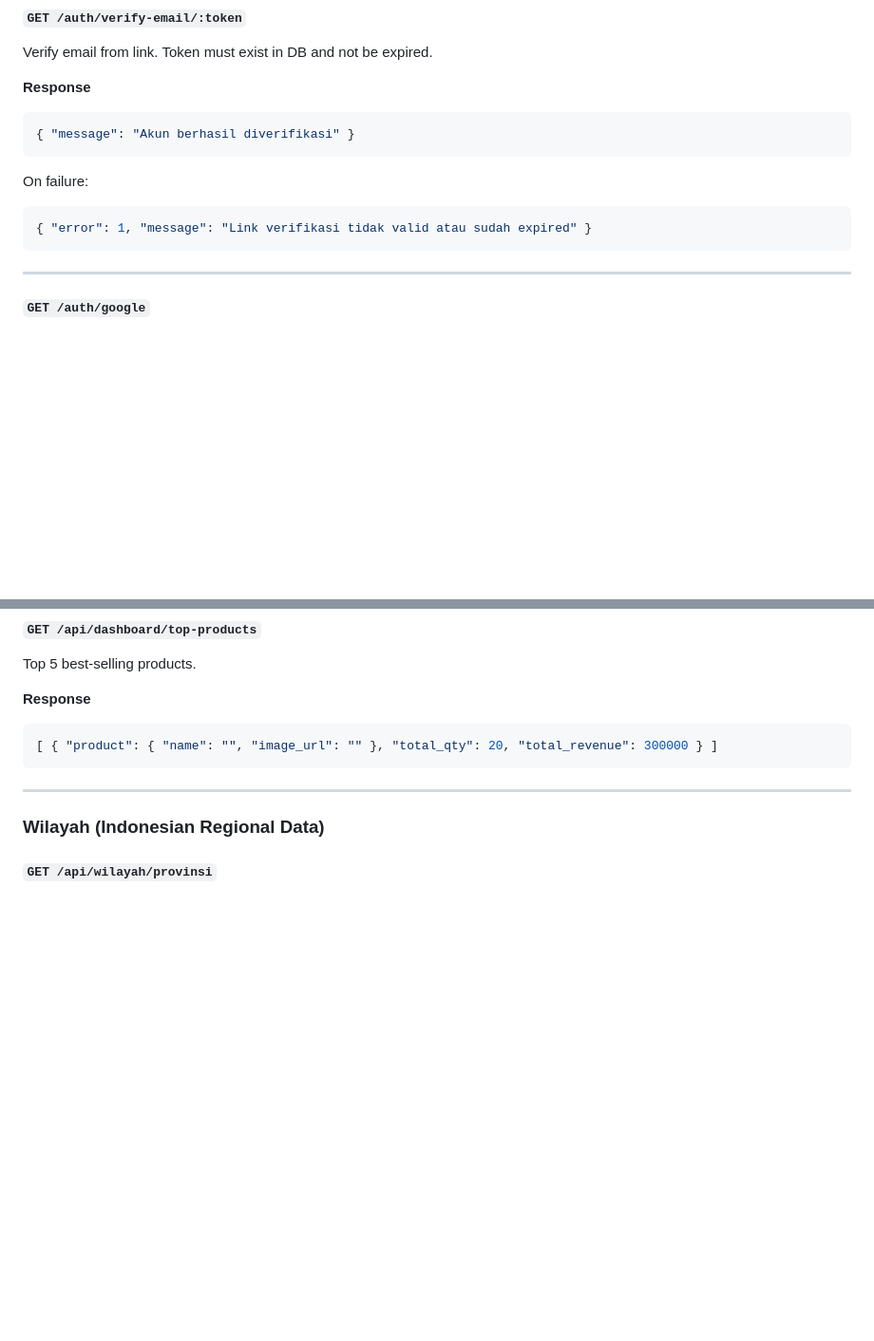
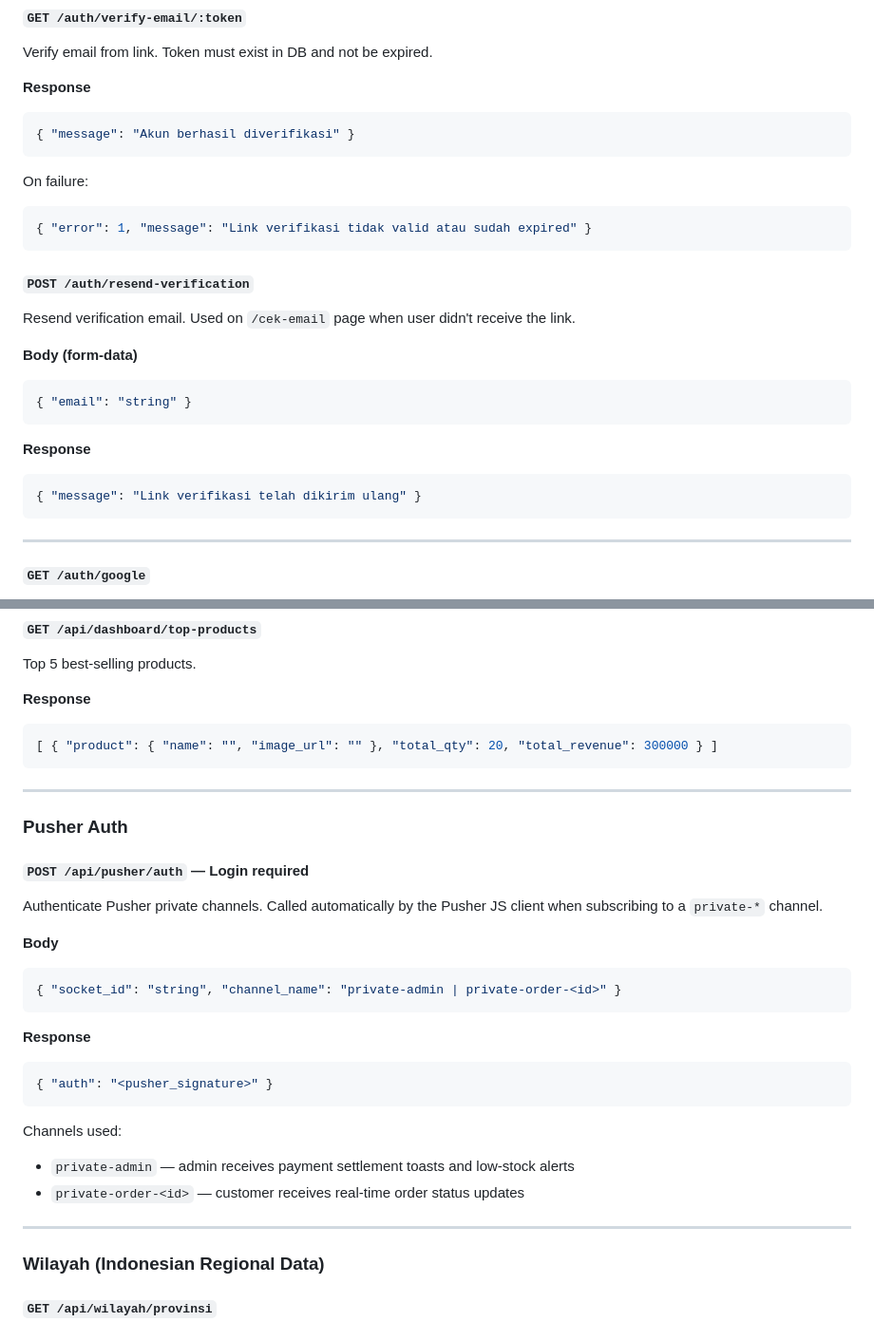
Before and after one commit to AnggaWikaNugraha/fullstack-mern-foodstore, a Markdown page: README.md, 2 parts joined by grey strips. Shown at 95% size. Drawn GitHub-style; blank space fills up the shorter version.

````diff
--- a/README.md
+++ b/README.md
@@ -348,6 +356,18 @@ On failure:
 { "error": 1, "message": "Link verifikasi tidak valid atau sudah expired" }
 ```
 
+#### `POST /auth/resend-verification`
+Resend verification email. Used on `/cek-email` page when user didn't receive the link.
+
+**Body (form-data)**
+```json
+{ "email": "string" }
+```
+**Response**
+```json
+{ "message": "Link verifikasi telah dikirim ulang" }
+```
+
 ---
 
 #### `GET /auth/google`
@@ -615,6 +645,26 @@ Top 5 best-selling products.
 ```json
 [ { "product": { "name": "", "image_url": "" }, "total_qty": 20, "total_revenue": 300000 } ]
 ```
+
+---
+
+### Pusher Auth
+
+#### `POST /api/pusher/auth` — Login required
+Authenticate Pusher private channels. Called automatically by the Pusher JS client when subscribing to a `private-*` channel.
+
+**Body**
+```json
+{ "socket_id": "string", "channel_name": "private-admin | private-order-<id>" }
+```
+**Response**
+```json
+{ "auth": "<pusher_signature>" }
+```
+
+Channels used:
+- `private-admin` — admin receives payment settlement toasts and low-stock alerts
+- `private-order-<id>` — customer receives real-time order status updates
 
 ---
 
````
Also changed, not shown: other parts of README.md (+19 -1 lines).
